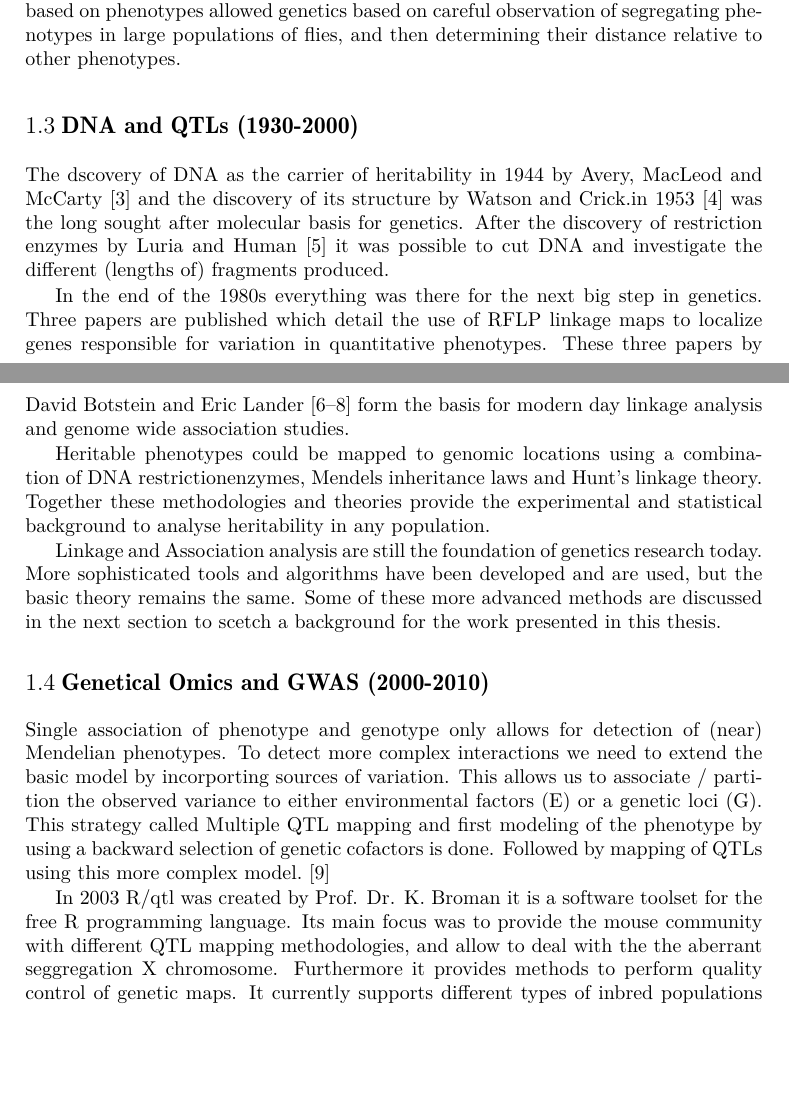
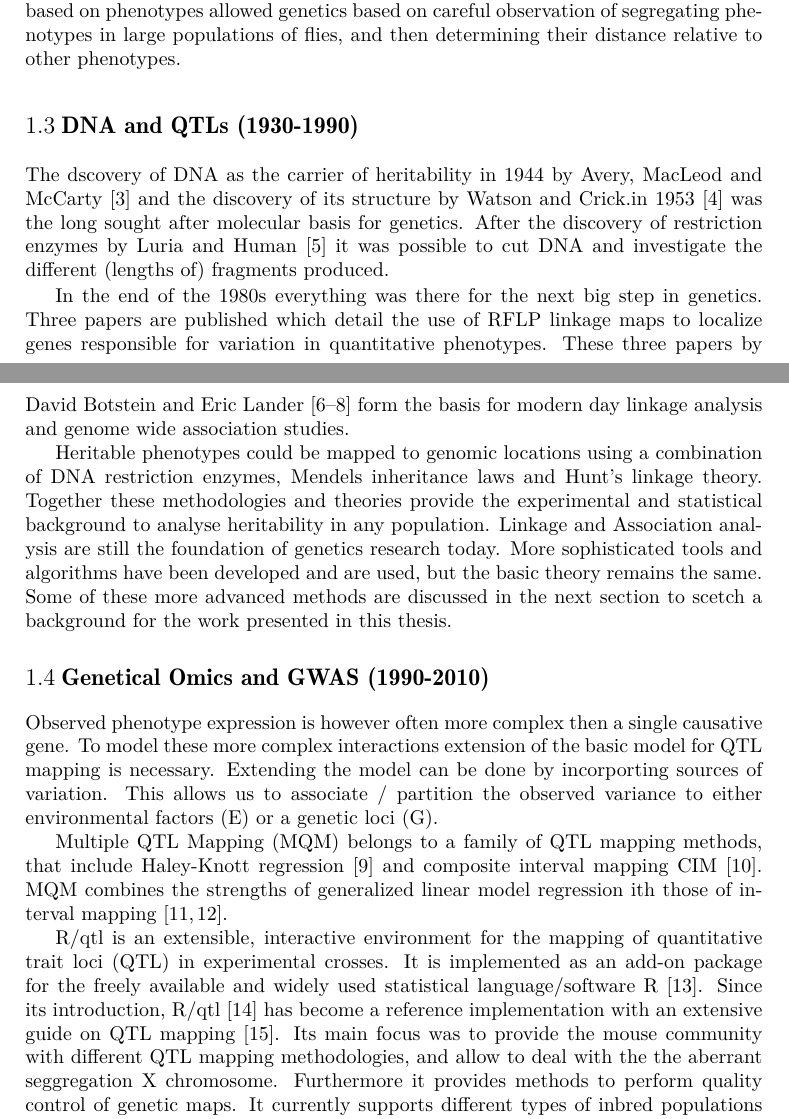
Before and after one commit to DannyArends/Thesis, a LaTeX thesis (Thesis.tex, which reads chapter1.tex): two parts of pages 11 and 12 of 76, joined at a grey line, cut so that both start at the same text, the shorter picture padded with empty space. Compiled offline with pdfLaTeX.

Commit message:
Updates to introduction

```diff
--- a/chapter1.tex
+++ b/chapter1.tex
@@ -101,7 +101,7 @@ phenotypes allowed genetics based on careful observation of segregating phenotyp
 large populations of flies, and then determining their distance relative to other
 phenotypes.
 
-\section{DNA and QTLs (1930-2000)}
+\section{DNA and QTLs (1930-1990)}
 
 The dscovery of DNA as the carrier of heritability in 1944 by Avery, MacLeod and McCarty
 \cite{Avery:1944} and the discovery of its structure by Watson and Crick.in 1953
@@ -116,26 +116,32 @@ and Eric Lander \cite{Lander:1986, Lander:1987, Lander:1989} form the basis for
 day linkage analysis and genome wide association studies.
 
 Heritable phenotypes could be mapped to genomic locations using a combination of DNA
-restrictionenzymes, Mendels inheritance laws and Hunt's linkage theory. Together these
+restriction enzymes, Mendels inheritance laws and Hunt's linkage theory. Together these
 methodologies and theories provide the experimental and statistical background to
-analyse heritability in any population.
+analyse heritability in any population. Linkage and Association analysis are still the
+foundation of genetics research today. More sophisticated tools and algorithms have been
+developed and are used, but the basic theory remains the same. Some of these more
+advanced methods are discussed in the next section to scetch a background for the work
+presented in this thesis.
 
-Linkage and Association analysis are still the foundation of genetics research today. More
-sophisticated tools and algorithms have been developed and are used, but the basic theory
-remains the same. Some of these more advanced methods are discussed in the next section to
-scetch a background for the work presented in this thesis.
+\section{Genetical Omics and GWAS (1990-2010)}
 
-\section{Genetical Omics and GWAS (2000-2010)}
+Observed phenotype expression is however often more complex then a single causative gene.
+To model these more complex interactions extension of the basic model for QTL mapping is
+necessary. Extending the model can be done by incorporting sources of variation. This allows
+us to associate / partition the observed variance to either environmental factors (E) or a
+genetic loci (G).
 
-Single association of phenotype and genotype only allows for detection of (near) Mendelian
-phenotypes. To detect more complex interactions we need to extend the basic model by incorporting
-sources of variation. This allows us to associate / partition the observed variance to either
-environmental factors (E) or a genetic loci (G). This strategy called Multiple QTL mapping and
-first modeling of the phenotype by using a backward selection of genetic cofactors is done.
-Followed by mapping of QTLs using this more complex model. \cite{Jansen:1993}
+Multiple QTL Mapping (MQM) belongs to a family of QTL mapping methods, that include Haley-Knott
+regression \cite{Haley:1992} and composite interval mapping CIM \cite{Zeng:1994}. MQM combines
+the strengths of generalized linear model regression ith those of interval mapping
+\cite{Jansen:1993, Jansen:1994b}.
 
-In 2003 R/qtl was created by Prof. Dr. K. Broman it is a software toolset for the free R
-programming language. Its main focus was to provide the mouse community with different QTL
+R/qtl is an extensible, interactive environment for the mapping of quantitative trait loci (QTL)
+in experimental crosses. It is implemented as an add-on package for the freely available and
+widely used statistical language/software R \cite{R:2009}. Since its introduction, R/qtl
+\cite{Broman:2003} has become a reference implementation with an extensive guide on QTL mapping
+\cite{RQTLGuide:2009}. Its main focus was to provide the mouse community with different QTL
 mapping methodologies, and allow to deal with the the aberrant seggregation X chromosome.
 Furthermore it provides methods to perform quality control of genetic maps. It currently
 supports different types of inbred populations such as BackCross, F2, Recombinant inbread
```
